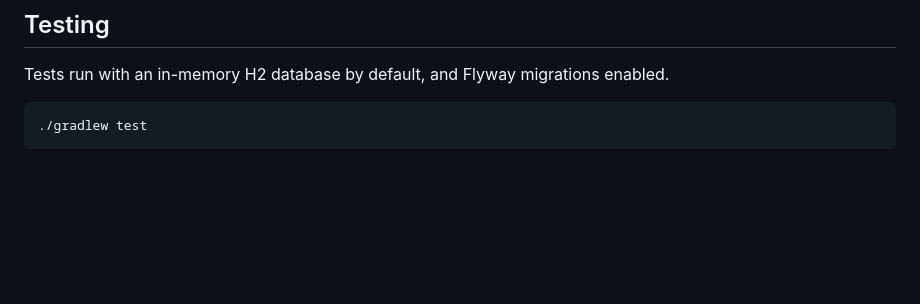
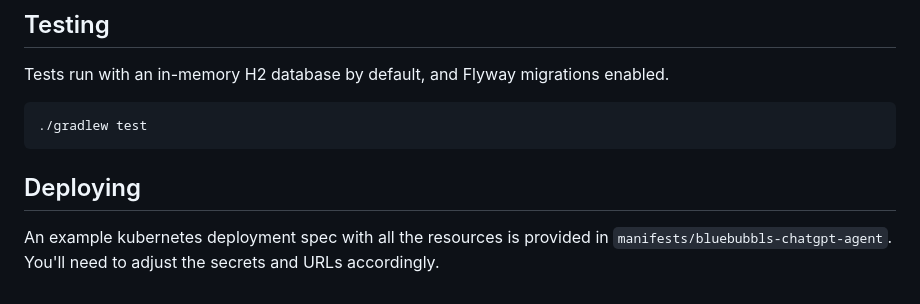
Before and after one commit to omega-bred/bluebubbles-chatgpt-agent, a Markdown page: README.md, the part around the change. GitHub-like rendering; blank space fills up the shorter version.

````diff
--- a/README.md
+++ b/README.md
@@ -98,3 +98,7 @@ Tests run with an in-memory H2 database by default, and Flyway migrations enable
 ```bash
 ./gradlew test
 ```
+
+## Deploying
+
+An example kubernetes deployment spec with all the resources is provided in `manifests/bluebubbls-chatgpt-agent`. You'll need to adjust the secrets and URLs accordingly.
````
